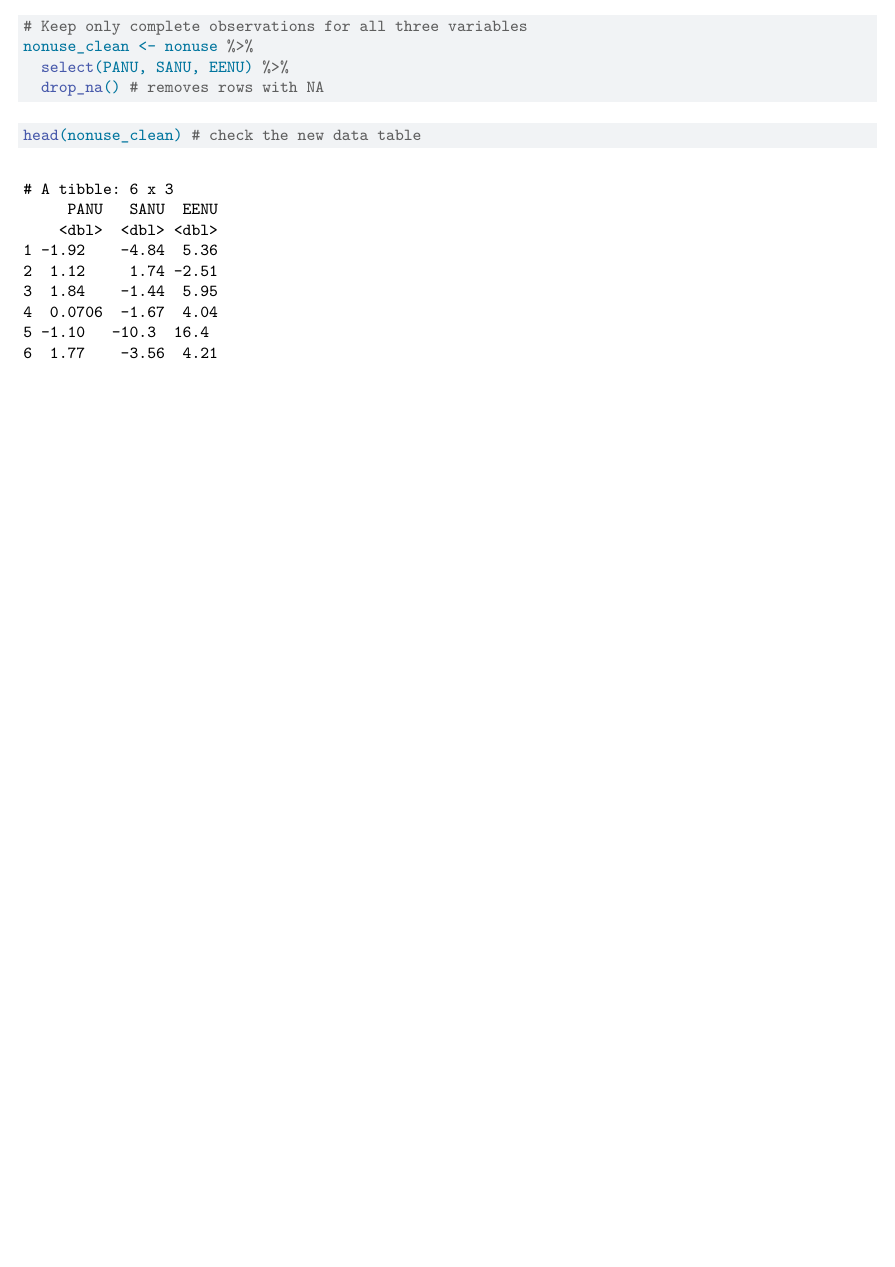
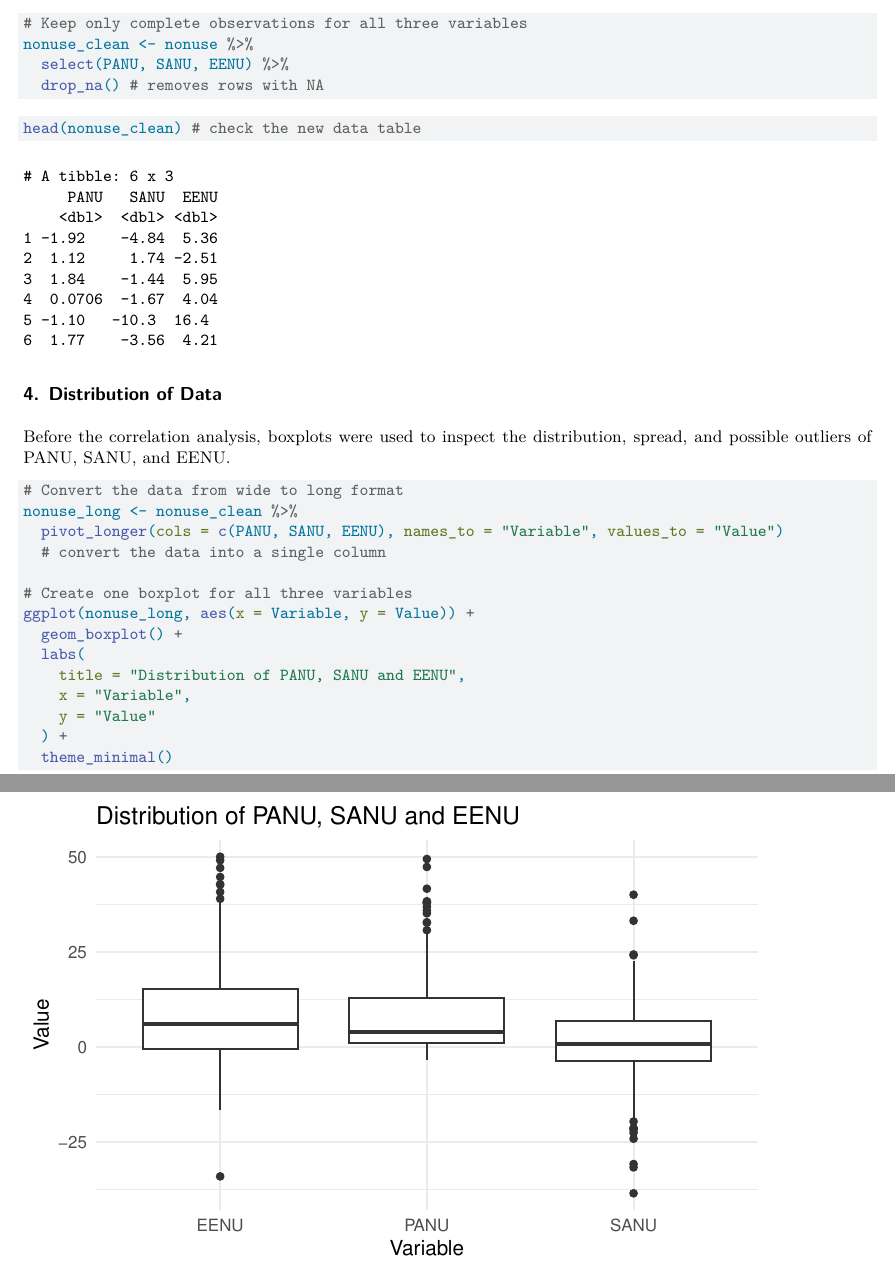
Before and after one commit to jenniferhoumard/Rstudio-Series02, a Quarto document (RStudio-Series02.qmd): part of page 3 of 3 before the commit and two parts of pages 3 and 4 of 4 after it, the two joined at a grey line, cut so that both start at the same text, the shorter picture padded with empty space. Rendered offline with R 4.5, knitr and Pandoc in place of Quarto, then LaTeX, with nearby package versions; drawn as R Markdown's standard PDF in place of the format the file asks for.

Commit message:
Look at the distribution of the data
Inspect the data using a boxplot

````diff
--- a/RStudio-Series02.qmd
+++ b/RStudio-Series02.qmd
@@ -106,4 +106,25 @@ nonuse_clean <- nonuse %>%
 head(nonuse_clean) # check the new data table
 ```
 
-##
+## 4. Distribution of Data
+
+Before the correlation analysis, boxplots were used to inspect the distribution, spread, and possible outliers of PANU, SANU, and EENU.
+
+```{r}
+
+# Convert the data from wide to long format
+nonuse_long <- nonuse_clean %>%
+  pivot_longer(cols = c(PANU, SANU, EENU), names_to = "Variable", values_to = "Value")
+  # convert the data into a single column
+
+# Create one boxplot for all three variables
+ggplot(nonuse_long, aes(x = Variable, y = Value)) +
+  geom_boxplot() +
+  labs(
+    title = "Distribution of PANU, SANU and EENU",
+    x = "Variable",
+    y = "Value"
+  ) +
+  theme_minimal()
+
+```
````
